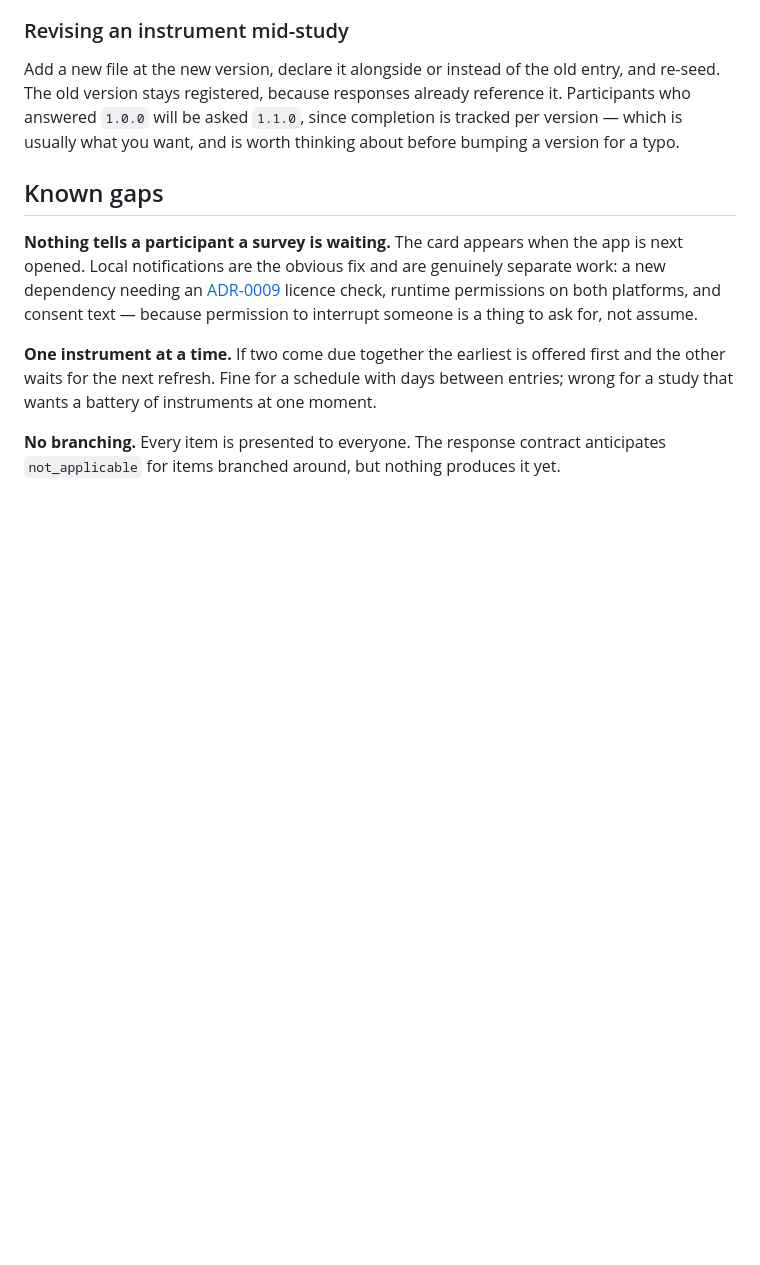
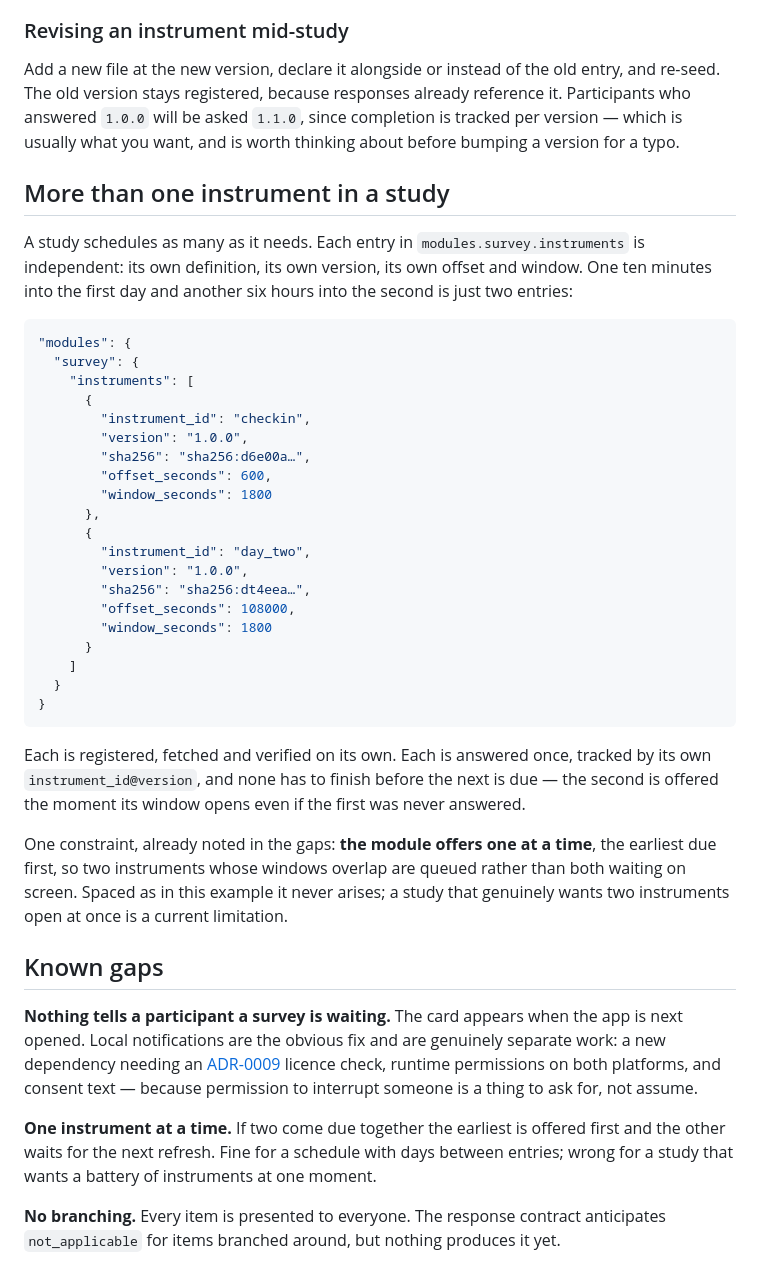
Before and after one commit to colabobio/epidemica, a Markdown page: docs/concepts/surveys.md, the part around the change. Drawn GitHub-style; blank space fills up the shorter version.

Commit message:
feat: add support for multiple instruments in a study with independent scheduling

````diff
--- a/docs/concepts/surveys.md
+++ b/docs/concepts/surveys.md
@@ -214,6 +214,44 @@ The old version stays registered, because responses already reference it. Partic
 `1.0.0` will be asked `1.1.0`, since completion is tracked per version — which is usually what you
 want, and is worth thinking about before bumping a version for a typo.
 
+## More than one instrument in a study
+
+A study schedules as many as it needs. Each entry in `modules.survey.instruments` is independent:
+its own definition, its own version, its own offset and window. One ten minutes into the first day
+and another six hours into the second is just two entries:
+
+```json
+"modules": {
+  "survey": {
+    "instruments": [
+      {
+        "instrument_id": "checkin",
+        "version": "1.0.0",
+        "sha256": "sha256:d6e00a…",
+        "offset_seconds": 600,
+        "window_seconds": 1800
+      },
+      {
+        "instrument_id": "day_two",
+        "version": "1.0.0",
+        "sha256": "sha256:dt4eea…",
+        "offset_seconds": 108000,
+        "window_seconds": 1800
+      }
+    ]
+  }
+}
+```
+
+Each is registered, fetched and verified on its own. Each is answered once, tracked by its own
+`instrument_id@version`, and none has to finish before the next is due — the second is offered the
+moment its window opens even if the first was never answered.
+
+One constraint, already noted in the gaps: **the module offers one at a time**, the earliest due
+first, so two instruments whose windows overlap are queued rather than both waiting on screen.
+Spaced as in this example it never arises; a study that genuinely wants two instruments open at
+once is a current limitation.
+
 ## Known gaps
 
 **Nothing tells a participant a survey is waiting.** The card appears when the app is next opened.
````
